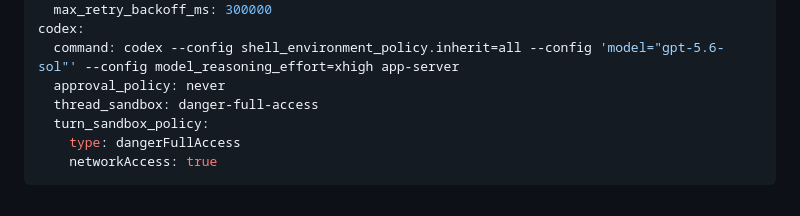
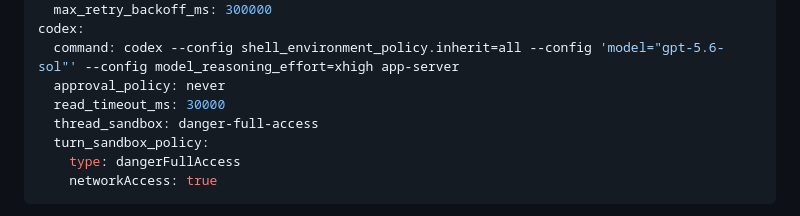
Before and after one commit to BillyChen123/qdd, a Markdown page: WORKFLOW.md, the part around the change. Rendered like a GitHub page.

Commit message:
fix: increase Symphony Codex read timeout (#15)
Raise the app-server startup response timeout from the 5-second default to 30 seconds.

```diff
--- a/WORKFLOW.md
+++ b/WORKFLOW.md
@@ -31,6 +31,7 @@ agent:
 codex:
   command: codex --config shell_environment_policy.inherit=all --config 'model="gpt-5.6-sol"' --config model_reasoning_effort=xhigh app-server
   approval_policy: never
+  read_timeout_ms: 30000
   thread_sandbox: danger-full-access
   turn_sandbox_policy:
     type: dangerFullAccess
```
